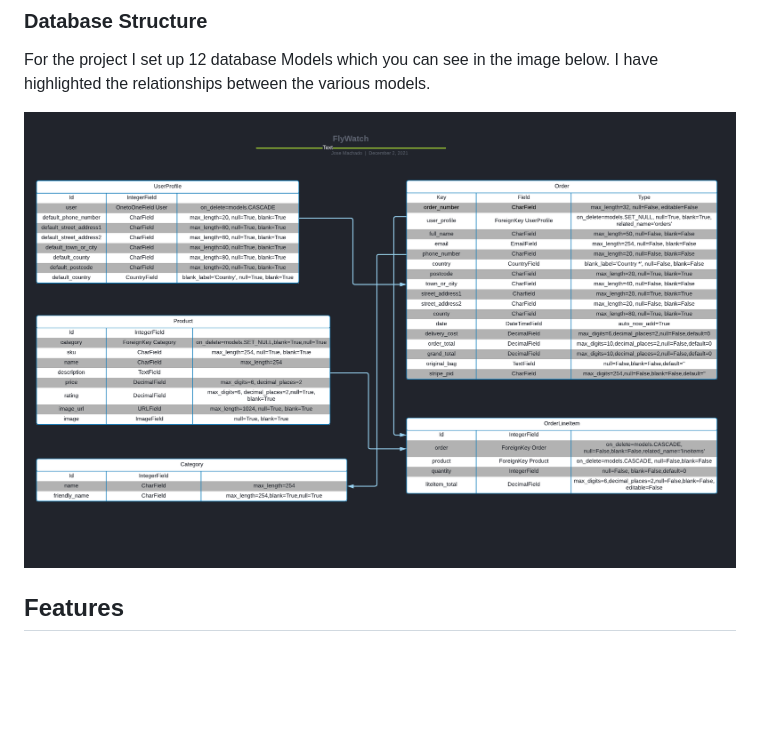
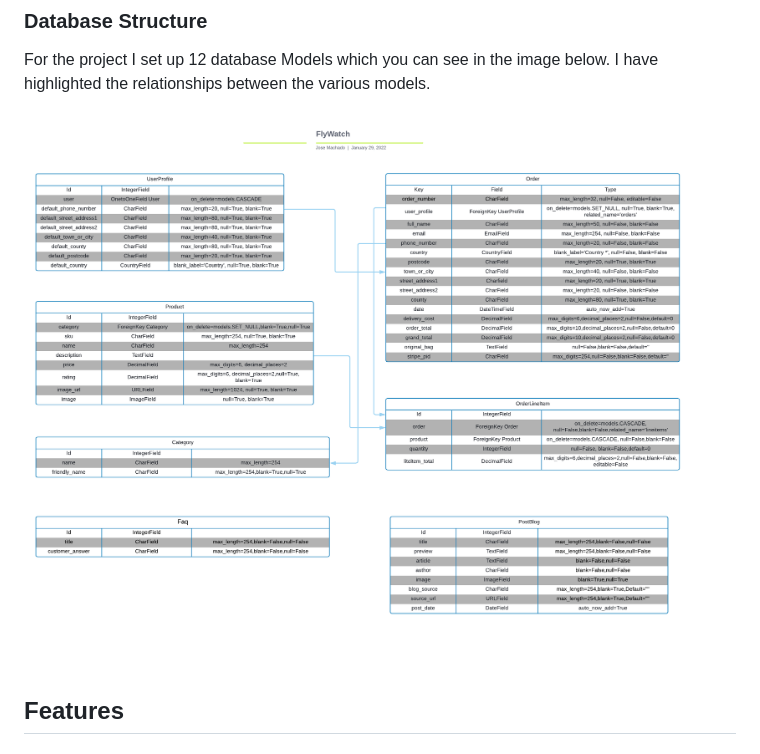
Before and after one commit to Code-Institute-Submissions/JoseMachado-CE-Fly-Watch_janResub, a Markdown page: README.md, the part around the change. GitHub-like rendering; pictures changed too: images-readme/flywatch-data-flow.png (deleted), images-readme/flywatch_dataflow.png (added); blank space fills up the shorter version.

Commit message:
Added 2 data models to the readme

```diff
--- a/README.md
+++ b/README.md
@@ -186,7 +186,7 @@ To make the flowchart for the purchasing process I decided to use [Draw.io](http
 For the project I set up 12 database Models which you can see in the image below.
 I have highlighted the relationships between the various models.
 
-![Database Structure](images-readme/flywatch-data-flow.png)
+![Database Structure](images-readme/flywatch_dataflow.png)
 
 <a></a>
 
```
